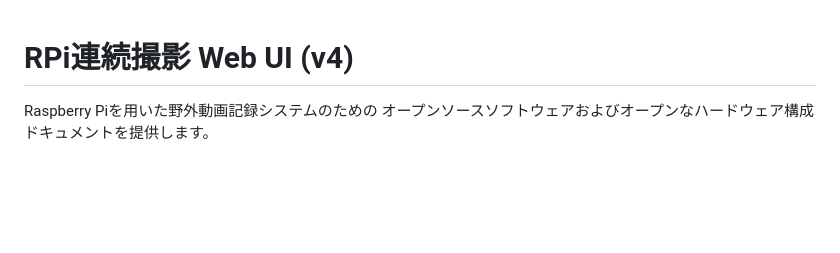
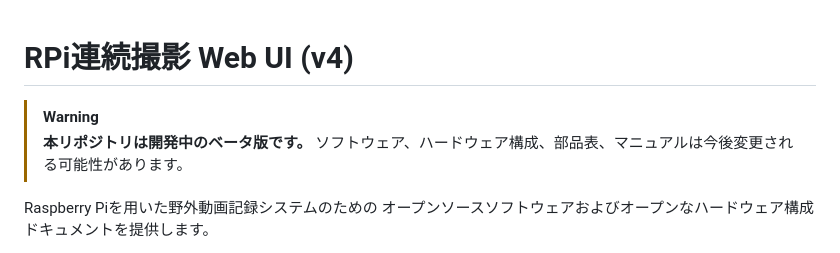
Before and after one commit to ktak0119/RPi_video, a Markdown page: README.md, the part around the change. GitHub-like rendering; blank space fills up the shorter version.

Commit message:
add beta disclaimer to README
Co-Authored-By: Claude Sonnet 4.6 <noreply@anthropic.com>

```diff
--- a/README.md
+++ b/README.md
@@ -1,4 +1,8 @@
 # RPi連続撮影 Web UI (v4)
+
+> [!WARNING]
+> **本リポジトリは開発中のベータ版です。**
+> ソフトウェア、ハードウェア構成、部品表、マニュアルは今後変更される可能性があります。
 
 Raspberry Piを用いた野外動画記録システムのための
 オープンソースソフトウェアおよびオープンなハードウェア構成ドキュメントを提供します。
```
